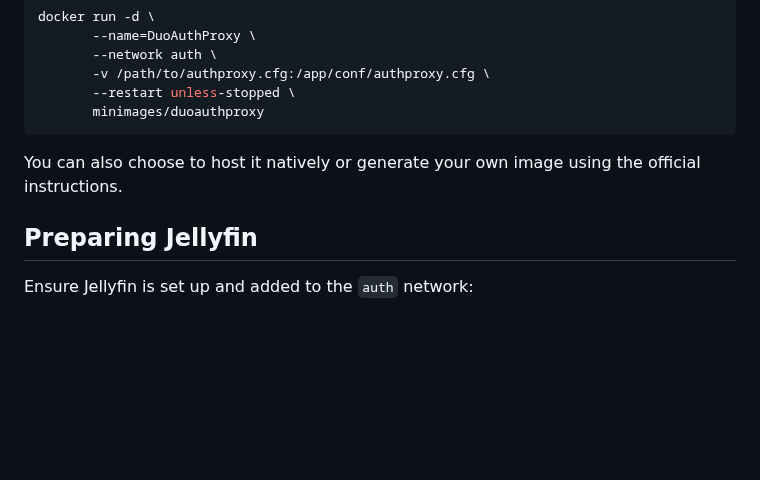
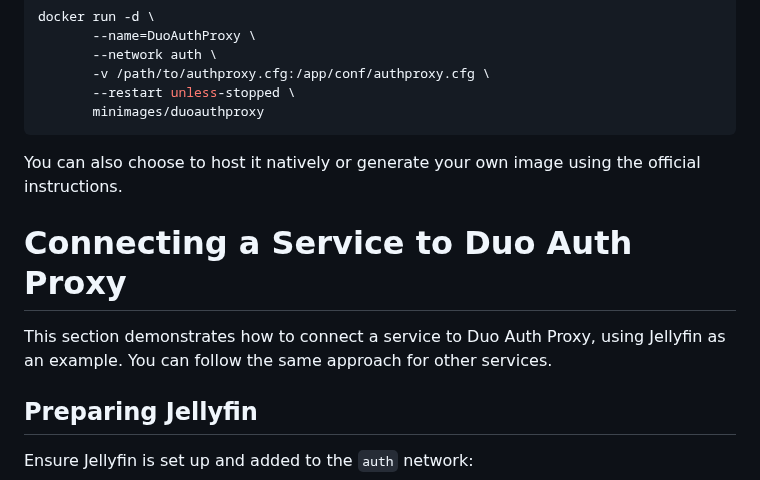
Before and after one commit to lldap/lldap, a Markdown page: example_configs/duo_auth_proxy.md, the part around the change. Drawn GitHub-style; blank space fills up the shorter version.

```diff
--- a/example_configs/duo_auth_proxy.md
+++ b/example_configs/duo_auth_proxy.md
@@ -58,6 +58,8 @@ docker run -d \
 
 You can also choose to host it natively or generate your own image using the official instructions.
 
+# Connecting a Service to Duo Auth Proxy
+This section demonstrates how to connect a service to Duo Auth Proxy, using Jellyfin as an example. You can follow the same approach for other services.
 ## Preparing Jellyfin
 
 Ensure Jellyfin is set up and added to the `auth` network:
```
